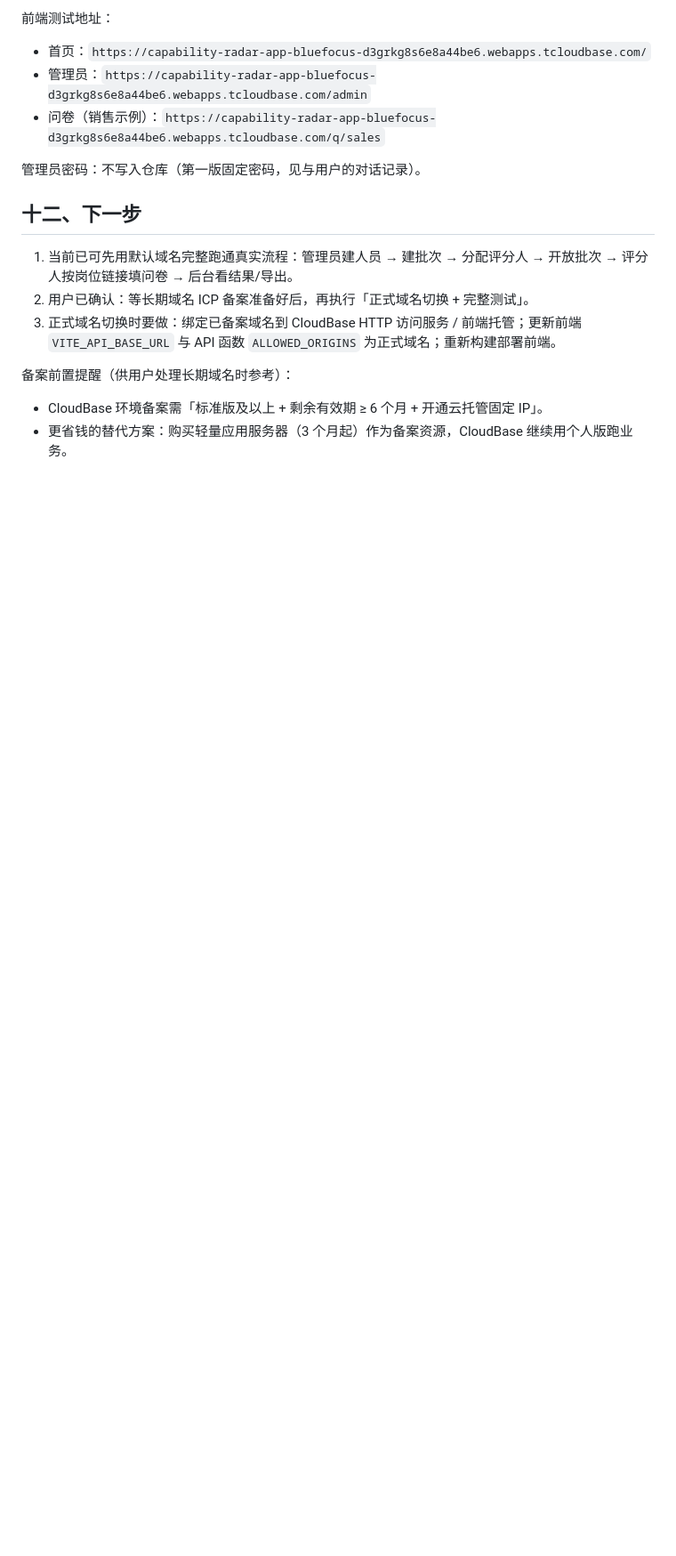
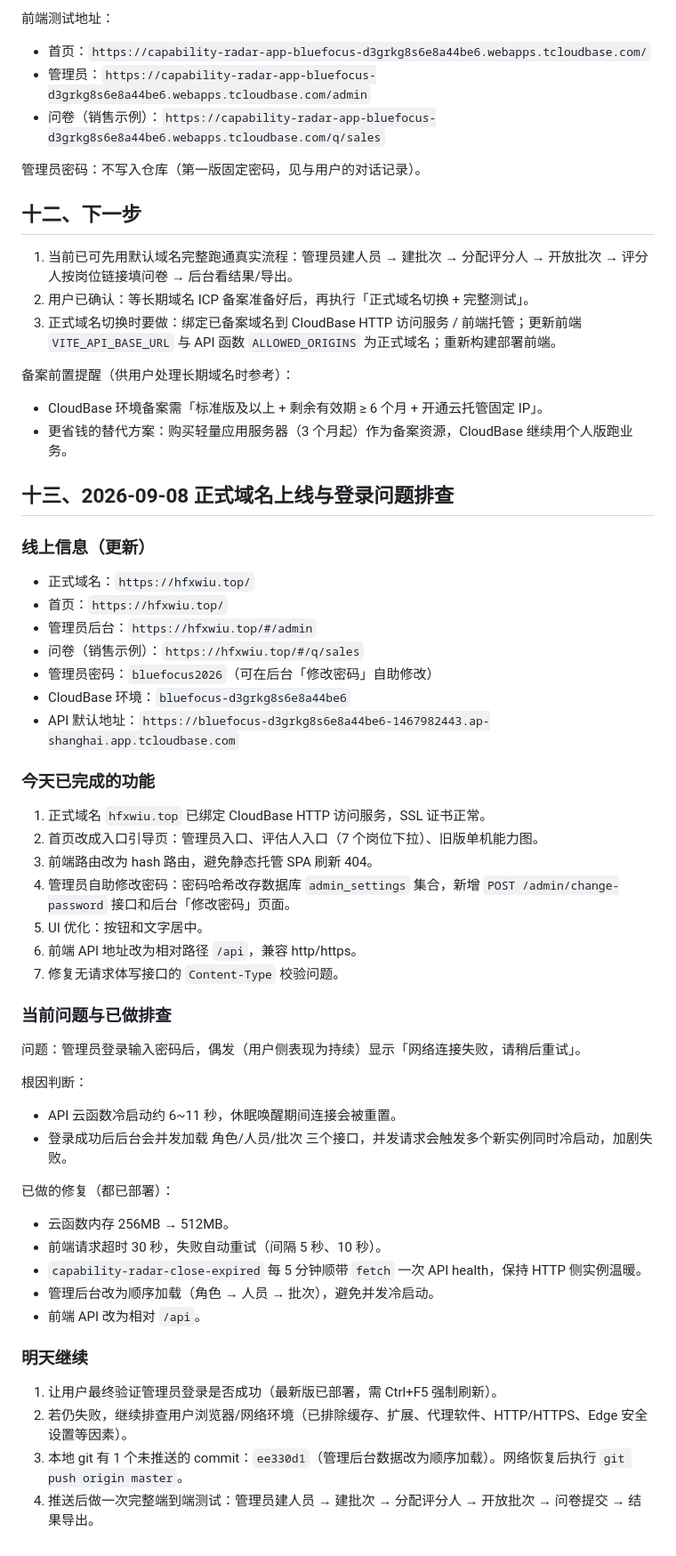
Before and after one commit to markey0831/capability-radar, a Markdown page: docs/CLOUDBASE_DEPLOYMENT.md, the part around the change. Shown at 89% size. Drawn GitHub-style; blank space fills up the shorter version.

Commit message:
记录 2026-09-08 部署进度与登录问题排查

```diff
--- a/docs/CLOUDBASE_DEPLOYMENT.md
+++ b/docs/CLOUDBASE_DEPLOYMENT.md
@@ -174,3 +174,49 @@ $env:CLOUDBASE_REGION      = 'ap-shanghai'
 
 - CloudBase 环境备案需「标准版及以上 + 剩余有效期 ≥ 6 个月 + 开通云托管固定 IP」。
 - 更省钱的替代方案：购买轻量应用服务器（3 个月起）作为备案资源，CloudBase 继续用个人版跑业务。
+
+## 十三、2026-09-08 正式域名上线与登录问题排查
+
+### 线上信息（更新）
+
+- 正式域名：`https://hfxwiu.top/`
+- 首页：`https://hfxwiu.top/`
+- 管理员后台：`https://hfxwiu.top/#/admin`
+- 问卷（销售示例）：`https://hfxwiu.top/#/q/sales`
+- 管理员密码：`bluefocus2026`（可在后台「修改密码」自助修改）
+- CloudBase 环境：`bluefocus-d3grkg8s6e8a44be6`
+- API 默认地址：`https://bluefocus-d3grkg8s6e8a44be6-1467982443.ap-shanghai.app.tcloudbase.com`
+
+### 今天已完成的功能
+
+1. 正式域名 `hfxwiu.top` 已绑定 CloudBase HTTP 访问服务，SSL 证书正常。
+2. 首页改成入口引导页：管理员入口、评估人入口（7 个岗位下拉）、旧版单机能力图。
+3. 前端路由改为 hash 路由，避免静态托管 SPA 刷新 404。
+4. 管理员自助修改密码：密码哈希改存数据库 `admin_settings` 集合，新增 `POST /admin/change-password` 接口和后台「修改密码」页面。
+5. UI 优化：按钮和文字居中。
+6. 前端 API 地址改为相对路径 `/api`，兼容 http/https。
+7. 修复无请求体写接口的 `Content-Type` 校验问题。
+
+### 当前问题与已做排查
+
+问题：管理员登录输入密码后，偶发（用户侧表现为持续）显示「网络连接失败，请稍后重试」。
+
+根因判断：
+
+- API 云函数冷启动约 6~11 秒，休眠唤醒期间连接会被重置。
+- 登录成功后后台会并发加载 角色/人员/批次 三个接口，并发请求会触发多个新实例同时冷启动，加剧失败。
+
+已做的修复（都已部署）：
+
+- 云函数内存 256MB → 512MB。
+- 前端请求超时 30 秒，失败自动重试（间隔 5 秒、10 秒）。
+- `capability-radar-close-expired` 每 5 分钟顺带 `fetch` 一次 API health，保持 HTTP 侧实例温暖。
+- 管理后台改为顺序加载（角色 → 人员 → 批次），避免并发冷启动。
+- 前端 API 改为相对 `/api`。
+
+### 明天继续
+
+1. 让用户最终验证管理员登录是否成功（最新版已部署，需 Ctrl+F5 强制刷新）。
+2. 若仍失败，继续排查用户浏览器/网络环境（已排除缓存、扩展、代理软件、HTTP/HTTPS、Edge 安全设置等因素）。
+3. 本地 git 有 1 个未推送的 commit：`ee330d1`（管理后台数据改为顺序加载）。网络恢复后执行 `git push origin master`。
+4. 推送后做一次完整端到端测试：管理员建人员 → 建批次 → 分配评分人 → 开放批次 → 问卷提交 → 结果导出。
```
